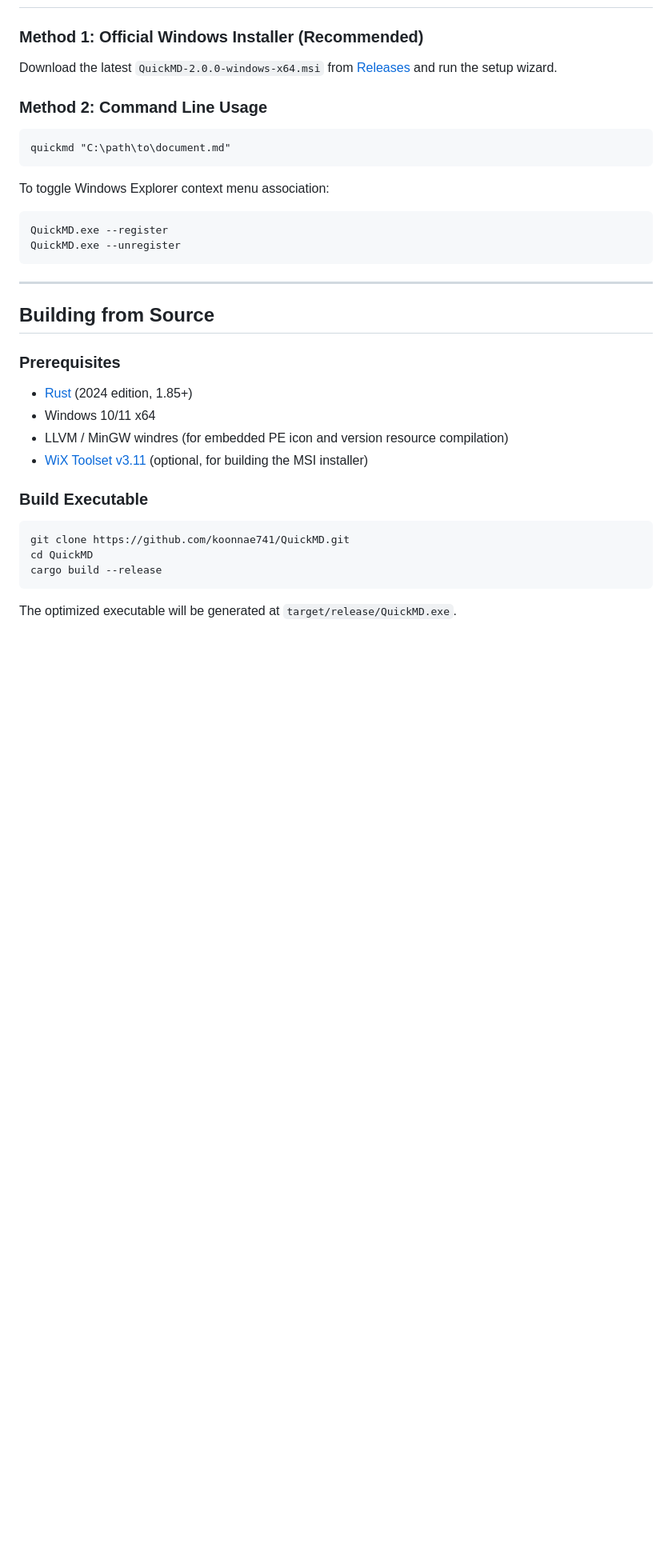
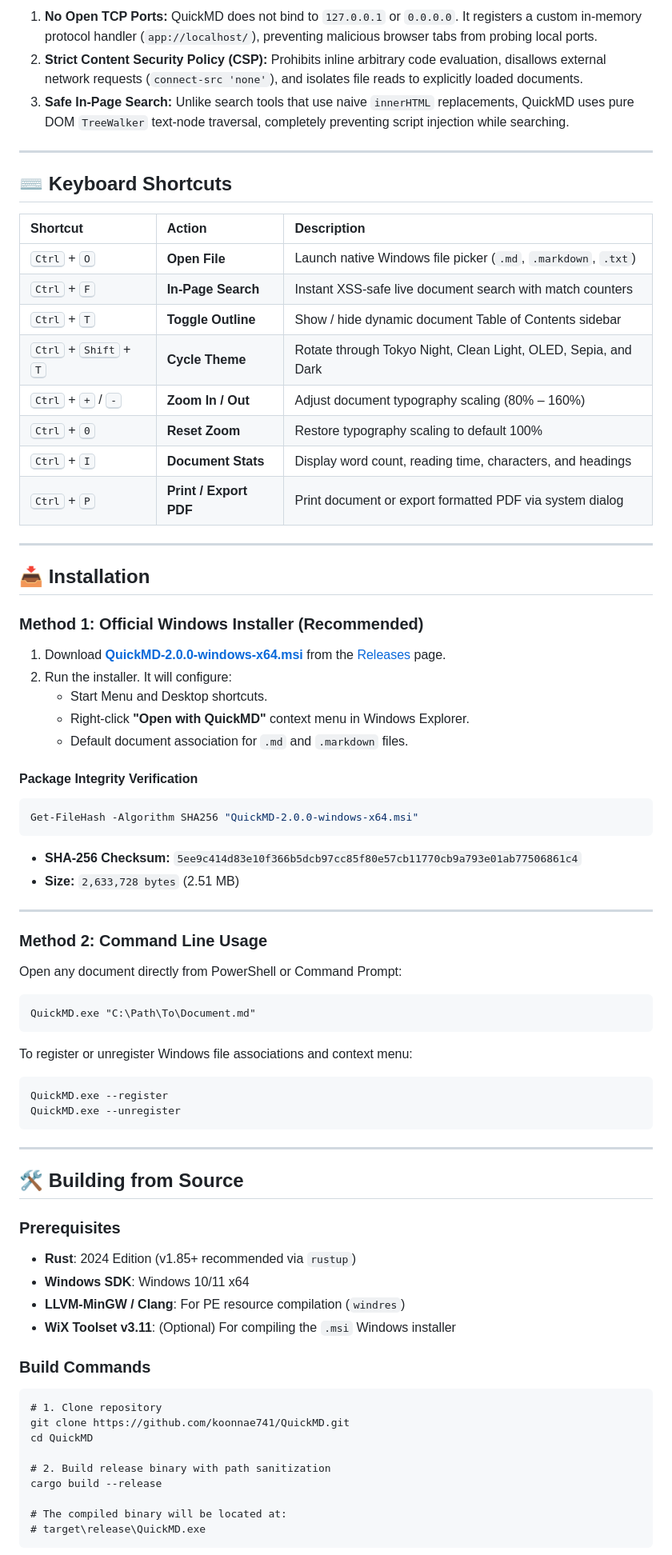
Before and after one commit to koonnae741/QuickMD, a Markdown page: README.md, the part around the change printed below. Shown: that part at 80% size. Drawn GitHub-style; blank space fills up the shorter version.

````diff
--- a/README.md
+++ b/README.md
@@ -61,13 +103,52 @@
+1. **No Open TCP Ports:** QuickMD does not bind to `127.0.0.1` or `0.0.0.0`. It registers a custom in-memory protocol handler (`app://localhost/`), preventing malicious browser tabs from probing local ports.
+2. **Strict Content Security Policy (CSP):** Prohibits inline arbitrary code evaluation, disallows external network requests (`connect-src 'none'`), and isolates file reads to explicitly loaded documents.
+3. **Safe In-Page Search:** Unlike search tools that use naive `innerHTML` replacements, QuickMD uses pure DOM `TreeWalker` text-node traversal, completely preventing script injection while searching.
+
+---
+
+## ⌨️ Keyboard Shortcuts
+
+| Shortcut | Action | Description |
+| :--- | :--- | :--- |
+| <kbd>Ctrl</kbd> + <kbd>O</kbd> | **Open File** | Launch native Windows file picker (`.md`, `.markdown`, `.txt`) |
+| <kbd>Ctrl</kbd> + <kbd>F</kbd> | **In-Page Search** | Instant XSS-safe live document search with match counters |
+| <kbd>Ctrl</kbd> + <kbd>T</kbd> | **Toggle Outline** | Show / hide dynamic document Table of Contents sidebar |
+| <kbd>Ctrl</kbd> + <kbd>Shift</kbd> + <kbd>T</kbd> | **Cycle Theme** | Rotate through Tokyo Night, Clean Light, OLED, Sepia, and Dark |
+| <kbd>Ctrl</kbd> + <kbd>+</kbd> / <kbd>-</kbd> | **Zoom In / Out** | Adjust document typography scaling (80% – 160%) |
+| <kbd>Ctrl</kbd> + <kbd>0</kbd> | **Reset Zoom** | Restore typography scaling to default 100% |
+| <kbd>Ctrl</kbd> + <kbd>I</kbd> | **Document Stats** | Display word count, reading time, characters, and headings |
+| <kbd>Ctrl</kbd> + <kbd>P</kbd> | **Print / Export PDF** | Print document or export formatted PDF via system dialog |
+
+---
+
+## 📥 Installation
 
 ### Method 1: Official Windows Installer (Recommended)
-Download the latest `QuickMD-2.0.0-windows-x64.msi` from [Releases](https://github.com/koonnae741/QuickMD/releases) and run the setup wizard.
+
+1. Download **[QuickMD-2.0.0-windows-x64.msi](https://github.com/koonnae741/QuickMD/releases/download/v2.0.0/QuickMD-2.0.0-windows-x64.msi)** from the [Releases](https://github.com/koonnae741/QuickMD/releases) page.
+2. Run the installer. It will configure:
+   - Start Menu and Desktop shortcuts.
+   - Right-click **"Open with QuickMD"** context menu in Windows Explorer.
+   - Default document association for `.md` and `.markdown` files.
+
+#### Package Integrity Verification
+```powershell
+Get-FileHash -Algorithm SHA256 "QuickMD-2.0.0-windows-x64.msi"
+```
+* **SHA-256 Checksum:** `5ee9c414d83e10f366b5dcb97cc85f80e57cb11770cb9a793e01ab77506861c4`
+* **Size:** `2,633,728 bytes` (2.51 MB)
+
+---
 
 ### Method 2: Command Line Usage
+
+Open any document directly from PowerShell or Command Prompt:
+
 ```cmd
-quickmd "C:\path\to\document.md"
+QuickMD.exe "C:\Path\To\Document.md"
 ```
 
-To toggle Windows Explorer context menu association:
+To register or unregister Windows file associations and context menu:
 ```cmd
 QuickMD.exe --register
 QuickMD.exe --unregister
@@ -75,19 +156,24 @@ QuickMD.exe --unregister
 
 ---
 
-## Building from Source
+## 🛠️ Building from Source
 
 ### Prerequisites
-* [Rust](https://rustup.rs/) (2024 edition, 1.85+)
-* Windows 10/11 x64
-* LLVM / MinGW windres (for embedded PE icon and version resource compilation)
-* [WiX Toolset v3.11](https://wixtoolset.org/) (optional, for building the MSI installer)
+* **Rust**: 2024 Edition (v1.85+ recommended via `rustup`)
+* **Windows SDK**: Windows 10/11 x64
+* **LLVM-MinGW / Clang**: For PE resource compilation (`windres`)
+* **WiX Toolset v3.11**: (Optional) For compiling the `.msi` Windows installer
 
-### Build Executable
+### Build Commands
 ```cmd
+# 1. Clone repository
 git clone https://github.com/koonnae741/QuickMD.git
 cd QuickMD
+
+# 2. Build release binary with path sanitization
 cargo build --release
+
+# The compiled binary will be located at:
+# target\release\QuickMD.exe
 ```
-The optimized executable will be generated at `target/release/QuickMD.exe`.
 
````
Also changed, not shown: other parts of README.md (+86 -42 lines), docs/images/quickmd-hero.png (added), docs/images/quickmd-showcase-grid.png (added), docs/images/quickmd-stats-modal.png (added), docs/images/quickmd-theme-light.png (added), docs/images/quickmd-theme-oled.png (added).
